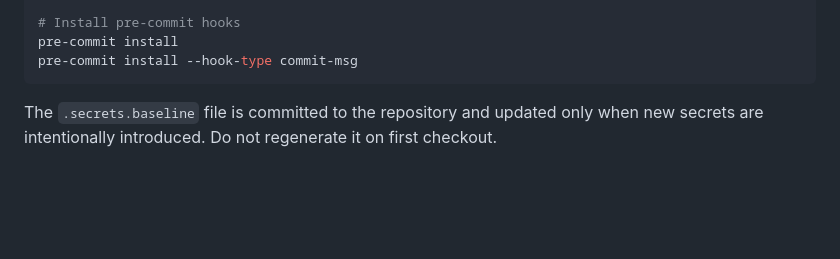
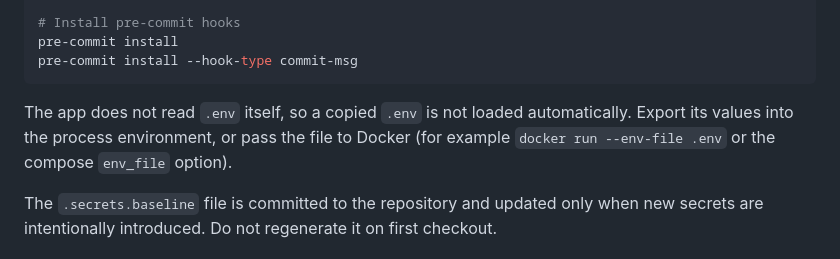
Before and after one commit to ByronWilliamsCPA/family-office-portal, a Markdown page: README.md, the part around the change. GitHub-like rendering; blank space fills up the shorter version.

Commit message:
docs(readme): say that .env is not loaded automatically
The app has no env_file or dotenv setting, so a copied .env must be exported
into the environment or passed to Docker.

Co-Authored-By: Claude Sonnet 4.6 <noreply@anthropic.com>

````diff
--- a/README.md
+++ b/README.md
@@ -37,6 +37,10 @@ cp .env.example .env
 pre-commit install
 pre-commit install --hook-type commit-msg
 ```
+
+The app does not read `.env` itself, so a copied `.env` is not loaded automatically.
+Export its values into the process environment, or pass the file to Docker (for
+example `docker run --env-file .env` or the compose `env_file` option).
 
 The `.secrets.baseline` file is committed to the repository and updated only when
 new secrets are intentionally introduced. Do not regenerate it on first checkout.
````
